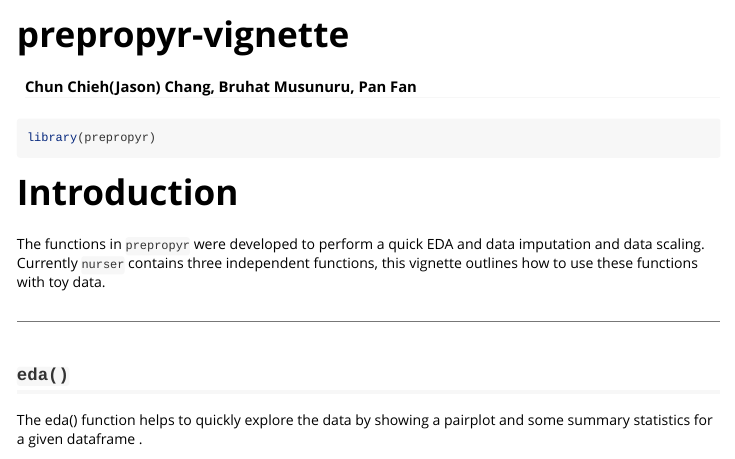
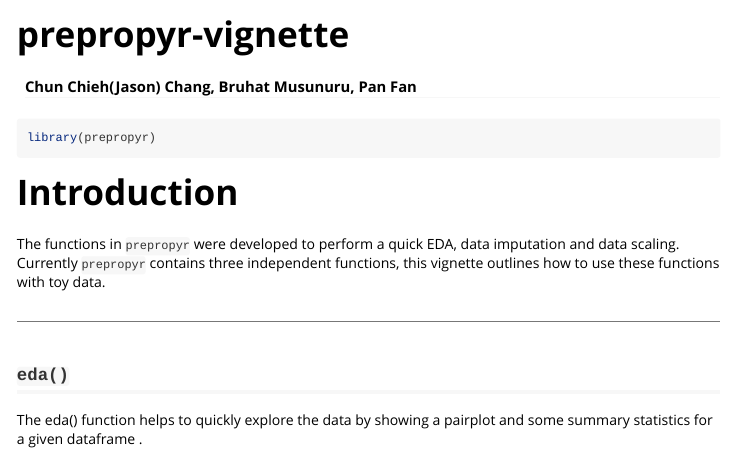
Before and after one commit to UBC-MDS/prepropy-r, an R Markdown document (vignettes/prepropyr-vignette.Rmd): the page in a window 1100 px wide, from its top. Rendered offline with R 4.5, knitr and Pandoc, with nearby package versions.

Commit message:
fix typo

```diff
--- a/vignettes/prepropyr-vignette.Rmd
+++ b/vignettes/prepropyr-vignette.Rmd
@@ -21,7 +21,7 @@ library(prepropyr)
 
 # Introduction
 
-The functions in `prepropyr` were developed to perform a quick EDA and data imputation and data scaling. Currently `nurser` contains three independent functions, this vignette outlines how to use these functions with toy data.
+The functions in `prepropyr` were developed to perform a quick EDA, data imputation and data scaling. Currently `prepropyr` contains three independent functions, this vignette outlines how to use these functions with toy data.
 
 ---
 
```
Also changed, not shown: docs/pkgdown.yml, 1 other file.
